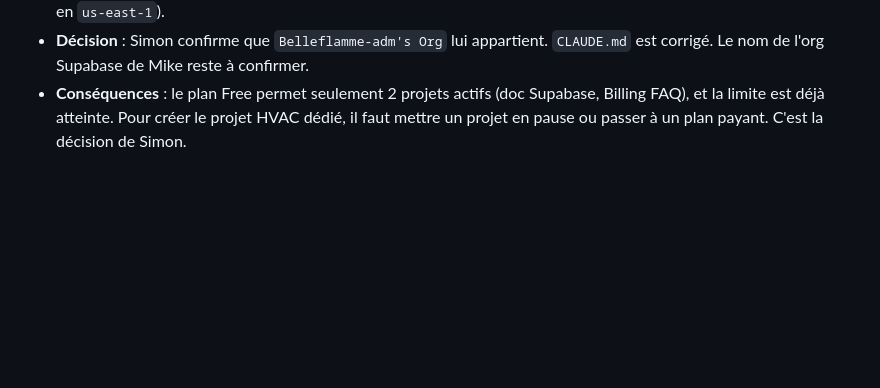
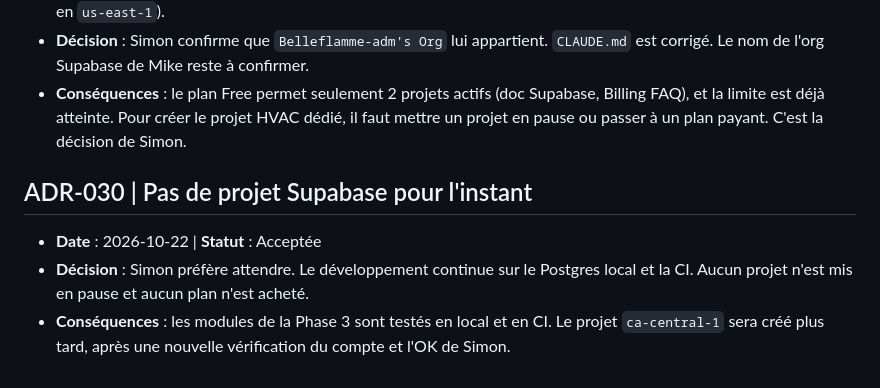
Before and after one commit to Belleflamme-adm/HVAC, a Markdown page: docs/DECISIONS.md, the part around the change. GitHub-like rendering; blank space fills up the shorter version.

Commit message:
docs: ADR-030, développement local sans projet Supabase
Co-Authored-By: Claude Opus 5.5 <noreply@anthropic.com>
Claude-Session: https://claude.ai/code/session_01DiQtLyxEt1i6Au1ExGft5h

```diff
--- a/docs/DECISIONS.md
+++ b/docs/DECISIONS.md
@@ -153,3 +153,8 @@ Format : contexte | décision | conséquences. Statut : `Acceptée`, `À confirm
 - **Contexte** : `CLAUDE.md` désignait `Belleflamme-adm's Org` comme l'org de Mike. Le connecteur Supabase de la session ne voit que cette org (plan Free, projets « Belleflamme-adm's Project » et « Signature-courriel », tous deux en `us-east-1`).
 - **Décision** : Simon confirme que `Belleflamme-adm's Org` lui appartient. `CLAUDE.md` est corrigé. Le nom de l'org Supabase de Mike reste à confirmer.
 - **Conséquences** : le plan Free permet seulement 2 projets actifs (doc Supabase, Billing FAQ), et la limite est déjà atteinte. Pour créer le projet HVAC dédié, il faut mettre un projet en pause ou passer à un plan payant. C'est la décision de Simon.
+
+## ADR-030 | Pas de projet Supabase pour l'instant
+- **Date** : 2026-10-22 | **Statut** : Acceptée
+- **Décision** : Simon préfère attendre. Le développement continue sur le Postgres local et la CI. Aucun projet n'est mis en pause et aucun plan n'est acheté.
+- **Conséquences** : les modules de la Phase 3 sont testés en local et en CI. Le projet `ca-central-1` sera créé plus tard, après une nouvelle vérification du compte et l'OK de Simon.
```
